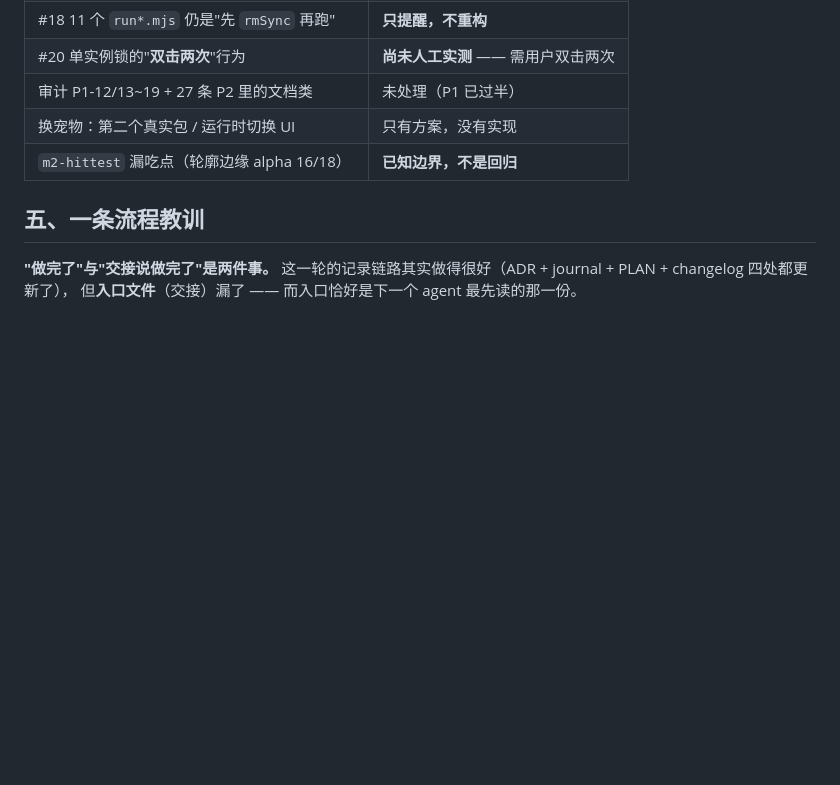
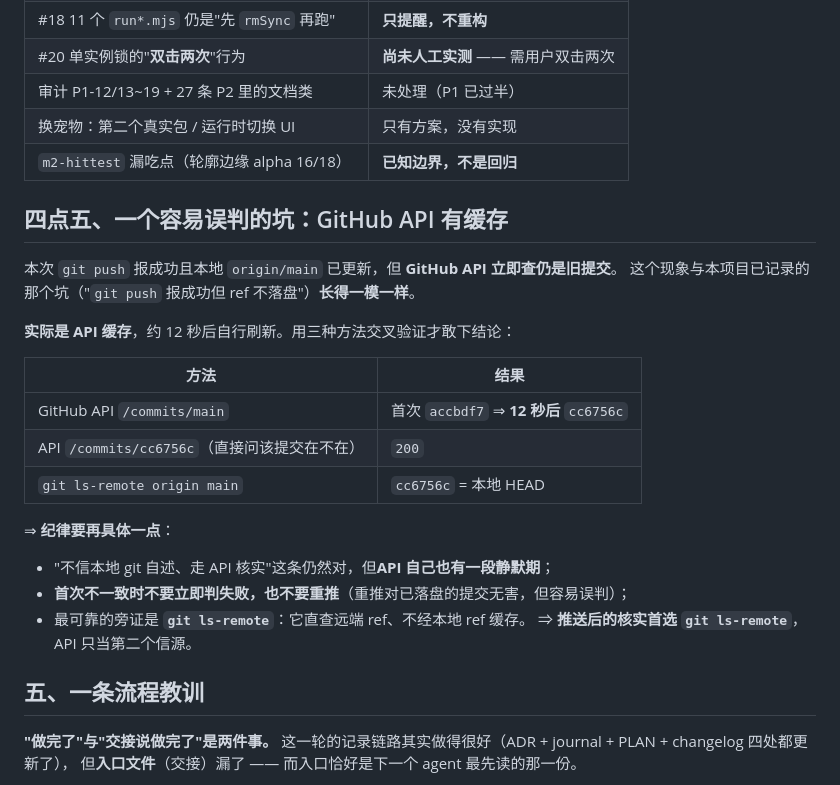
Before and after one commit to sleepwellzz/desktop-pet, a Markdown page: journal/2026-11-09-状态检定.md, the part around the change. Drawn GitHub-style; blank space fills up the shorter version.

Commit message:
journal 补一条容易误判的坑：GitHub API 有缓存
本次 push 报成功、本地 origin/main 已更新，但 API 立即查仍是旧提交——
与本项目已记录的"push 报成功但 ref 不落盘"长得一模一样。
实际是 API 缓存，约 12 秒后刷新。三法交叉验证（API 12 秒后一致 /
直接查该提交返回 200 / git ls-remote 一致）才敢下结论。

纪律细化：推送后核实首选 git ls-remote（直查远端 ref、不经本地缓存），
API 当第二信源；首次不一致时不要立即判失败也不要重推。

```diff
--- a/journal/2026-11-09-状态检定.md
+++ b/journal/2026-11-09-状态检定.md
@@ -74,6 +74,25 @@ PLAN §0 也加了提示：**状态以 PLAN 为准，不要只读交接**。
 | 换宠物：第二个真实包 / 运行时切换 UI | 只有方案，没有实现 |
 | `m2-hittest` 漏吃点（轮廓边缘 alpha 16/18） | **已知边界，不是回归** |
 
+## 四点五、一个容易误判的坑：GitHub API 有缓存
+
+本次 `git push` 报成功且本地 `origin/main` 已更新，但 **GitHub API 立即查仍是旧提交**。
+这个现象与本项目已记录的那个坑（"`git push` 报成功但 ref 不落盘"）**长得一模一样**。
+
+**实际是 API 缓存**，约 12 秒后自行刷新。用三种方法交叉验证才敢下结论：
+
+| 方法 | 结果 |
+|---|---|
+| GitHub API `/commits/main` | 首次 `accbdf7` ⇒ **12 秒后** `cc6756c` |
+| API `/commits/cc6756c`（直接问该提交在不在） | `200` |
+| `git ls-remote origin main` | `cc6756c` = 本地 HEAD |
+
+⇒ **纪律要再具体一点**：
+- "不信本地 git 自述、走 API 核实"这条仍然对，但**API 自己也有一段静默期**；
+- **首次不一致时不要立即判失败，也不要重推**（重推对已落盘的提交无害，但容易误判）；
+- 最可靠的旁证是 **`git ls-remote`**：它直查远端 ref、不经本地 ref 缓存。
+  ⇒ **推送后的核实首选 `git ls-remote`**，API 只当第二个信源。
+
 ## 五、一条流程教训
 
 **"做完了"与"交接说做完了"是两件事。**
```
